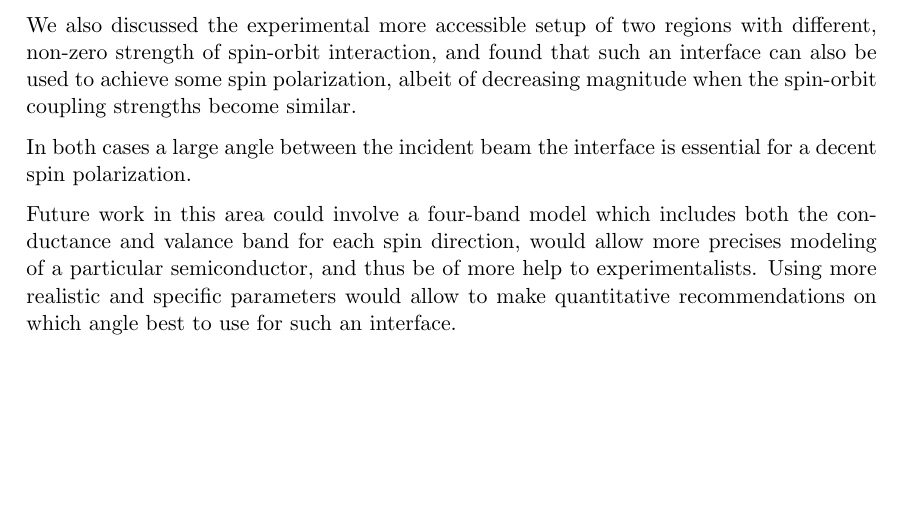
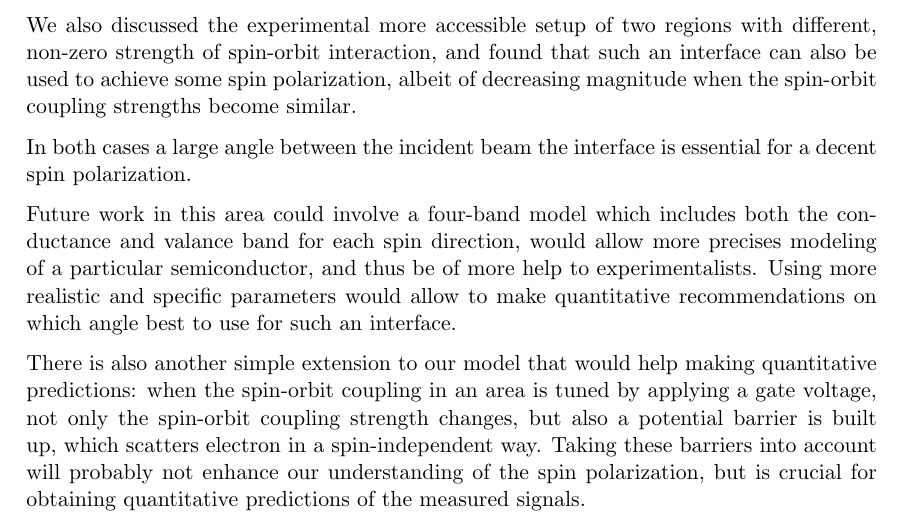
Before and after one commit to moritz/spinoptics, a LaTeX thesis (tex/thesis.tex, which reads tex/summary.tex): part of page 37 of 39, cut so that both start at the same text, the shorter picture padded with empty space. Compiled offline with pdfLaTeX.

Commit message:
[outlook] explain potential barriers

```diff
--- a/tex/summary.tex
+++ b/tex/summary.tex
@@ -25,10 +25,12 @@ more help to experimentalists. Using more realistic and specific parameters
 would allow to make quantitative recommendations on which angle best to use
 for such an interface.
 
-%There is also another simple extension to our model that would help making
-%quantitative predictions: when the spin-orbit coupling in an area is tuned by
-%applying a gate voltage, not only the spin-orbit coupling strength changes,
-%but also the electron density in the two-dimensional electron gas. So it also
-%the effect of introducing a wall which
+There is also another simple extension to our model that would help making
+quantitative predictions: when the spin-orbit coupling in an area is tuned by
+applying a gate voltage, not only the spin-orbit coupling strength changes,
+but also a potential barrier is built up, which scatters electron in a
+spin-independent way. Taking these barriers into account will probably not
+enhance our understanding of the spin polarization, but is crucial for
+obtaining quantitative predictions of the measured signals.
 
 % vim: ts=4 sw=4 expandtab spell spelllang=en_us tw=78
```
